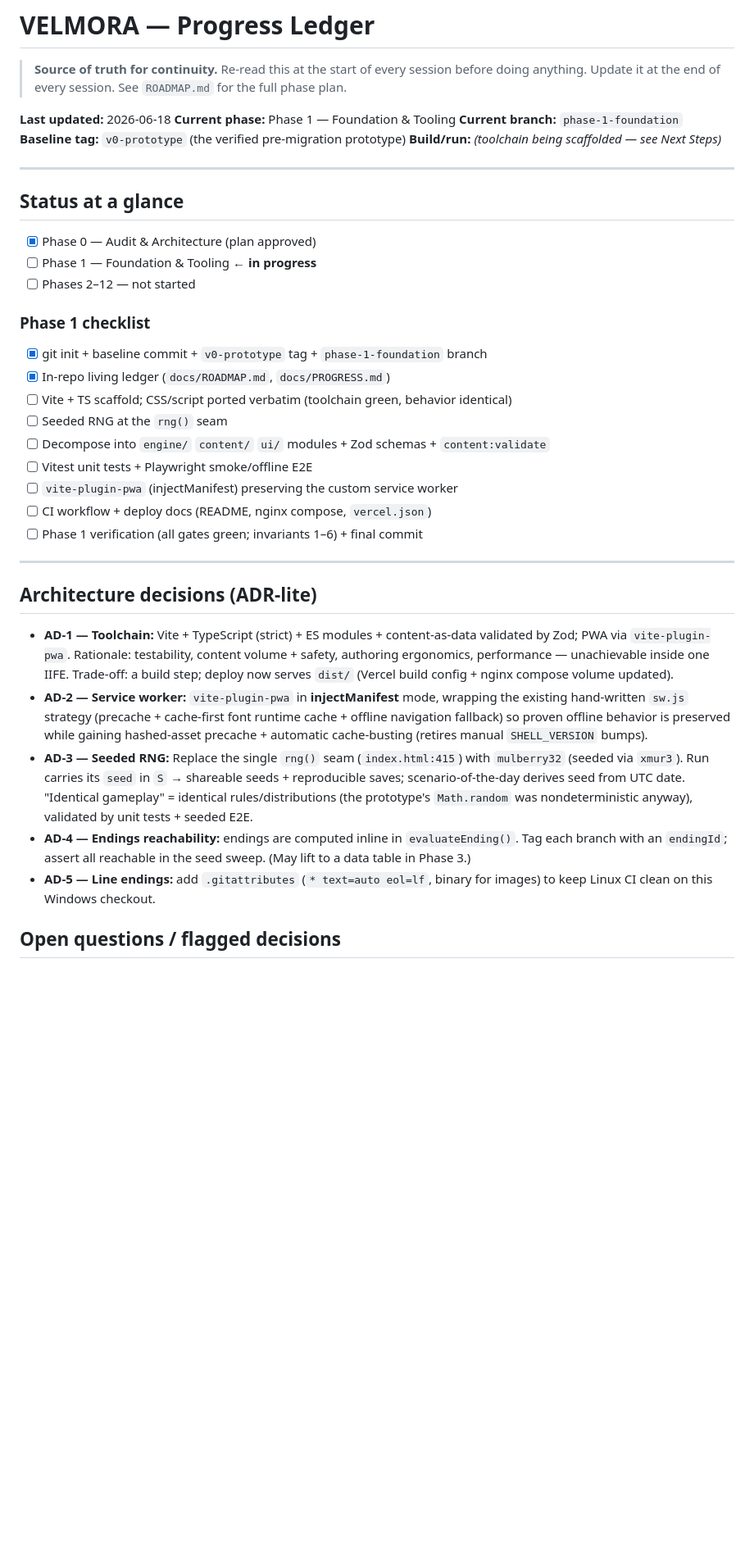
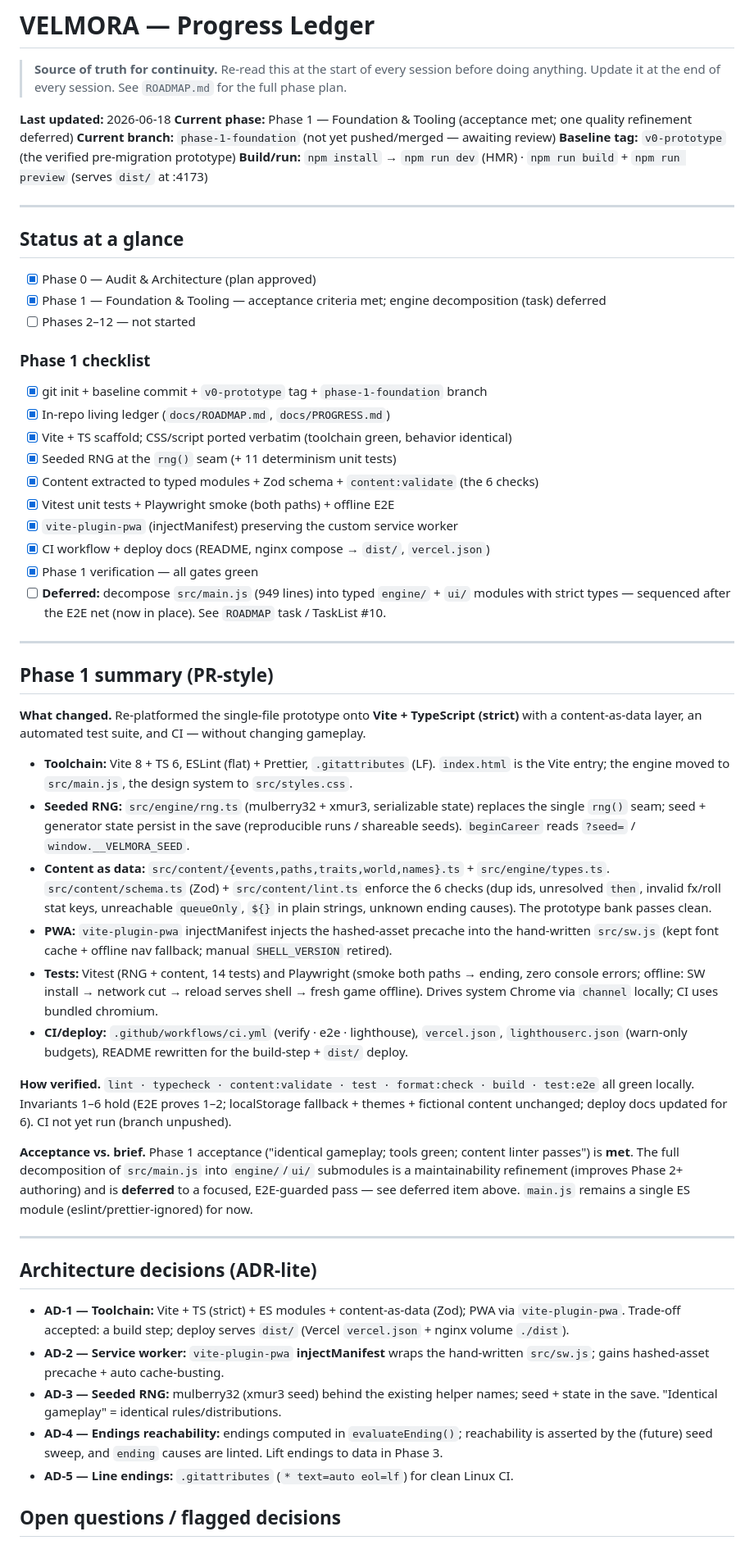
Before and after one commit to richter83-star/velmora, a Markdown page: docs/PROGRESS.md, the part around one of its changes. Shown at 82% size. Rendered like a GitHub page; blank space fills up the shorter version.

Commit message:
docs: record Phase 1 completion summary + debug ledger in PROGRESS

```diff
--- a/docs/PROGRESS.md
+++ b/docs/PROGRESS.md
@@ -3,40 +3,58 @@
 > **Source of truth for continuity.** Re-read this at the start of every session before doing anything. Update it at the end of every session. See `ROADMAP.md` for the full phase plan.
 
 **Last updated:** 2026-06-18
-**Current phase:** Phase 1 — Foundation & Tooling
-**Current branch:** `phase-1-foundation`
+**Current phase:** Phase 1 — Foundation & Tooling (acceptance met; one quality refinement deferred)
+**Current branch:** `phase-1-foundation` (not yet pushed/merged — awaiting review)
 **Baseline tag:** `v0-prototype` (the verified pre-migration prototype)
-**Build/run:** _(toolchain being scaffolded — see Next Steps)_
+**Build/run:** `npm install` → `npm run dev` (HMR) · `npm run build` + `npm run preview` (serves `dist/` at :4173)
 
 ---
 
 ## Status at a glance
 
 - [x] Phase 0 — Audit & Architecture (plan approved)
-- [ ] Phase 1 — Foundation & Tooling ← **in progress**
+- [x] Phase 1 — Foundation & Tooling — acceptance criteria met; engine decomposition (task) deferred
 - [ ] Phases 2–12 — not started
 
 ### Phase 1 checklist
 
 - [x] git init + baseline commit + `v0-prototype` tag + `phase-1-foundation` branch
 - [x] In-repo living ledger (`docs/ROADMAP.md`, `docs/PROGRESS.md`)
-- [ ] Vite + TS scaffold; CSS/script ported verbatim (toolchain green, behavior identical)
-- [ ] Seeded RNG at the `rng()` seam
-- [ ] Decompose into `engine/` `content/` `ui/` modules + Zod schemas + `content:validate`
-- [ ] Vitest unit tests + Playwright smoke/offline E2E
-- [ ] `vite-plugin-pwa` (injectManifest) preserving the custom service worker
-- [ ] CI workflow + deploy docs (README, nginx compose, `vercel.json`)
-- [ ] Phase 1 verification (all gates green; invariants 1–6) + final commit
+- [x] Vite + TS scaffold; CSS/script ported verbatim (toolchain green, behavior identical)
+- [x] Seeded RNG at the `rng()` seam (+ 11 determinism unit tests)
+- [x] Content extracted to typed modules + Zod schema + `content:validate` (the 6 checks)
+- [x] Vitest unit tests + Playwright smoke (both paths) + offline E2E
+- [x] `vite-plugin-pwa` (injectManifest) preserving the custom service worker
+- [x] CI workflow + deploy docs (README, nginx compose → `dist/`, `vercel.json`)
+- [x] Phase 1 verification — all gates green
+- [ ] **Deferred:** decompose `src/main.js` (949 lines) into typed `engine/` + `ui/` modules with strict types — sequenced after the E2E net (now in place). See `ROADMAP` task / TaskList #10.
+
+---
+
+## Phase 1 summary (PR-style)
+
+**What changed.** Re-platformed the single-file prototype onto **Vite + TypeScript (strict)** with a content-as-data layer, an automated test suite, and CI — without changing gameplay.
+
+- **Toolchain:** Vite 8 + TS 6, ESLint (flat) + Prettier, `.gitattributes` (LF). `index.html` is the Vite entry; the engine moved to `src/main.js`, the design system to `src/styles.css`.
+- **Seeded RNG:** `src/engine/rng.ts` (mulberry32 + xmur3, serializable state) replaces the single `rng()` seam; seed + generator state persist in the save (reproducible runs / shareable seeds). `beginCareer` reads `?seed=` / `window.__VELMORA_SEED`.
+- **Content as data:** `src/content/{events,paths,traits,world,names}.ts` + `src/engine/types.ts`. `src/content/schema.ts` (Zod) + `src/content/lint.ts` enforce the 6 checks (dup ids, unresolved `then`, invalid fx/roll stat keys, unreachable `queueOnly`, `${}` in plain strings, unknown ending causes). The prototype bank passes clean.
+- **PWA:** `vite-plugin-pwa` injectManifest injects the hashed-asset precache into the hand-written `src/sw.js` (kept font cache + offline nav fallback; manual `SHELL_VERSION` retired).
+- **Tests:** Vitest (RNG + content, 14 tests) and Playwright (smoke both paths → ending, zero console errors; offline: SW install → network cut → reload serves shell → fresh game offline). Drives system Chrome via `channel` locally; CI uses bundled chromium.
+- **CI/deploy:** `.github/workflows/ci.yml` (verify · e2e · lighthouse), `vercel.json`, `lighthouserc.json` (warn-only budgets), README rewritten for the build-step + `dist/` deploy.
+
+**How verified.** `lint · typecheck · content:validate · test · format:check · build · test:e2e` all green locally. Invariants 1–6 hold (E2E proves 1–2; localStorage fallback + themes + fictional content unchanged; deploy docs updated for 6). CI not yet run (branch unpushed).
+
+**Acceptance vs. brief.** Phase 1 acceptance ("identical gameplay; tools green; content linter passes") is **met**. The full decomposition of `src/main.js` into `engine/`/`ui/` submodules is a maintainability refinement (improves Phase 2+ authoring) and is **deferred** to a focused, E2E-guarded pass — see deferred item above. `main.js` remains a single ES module (eslint/prettier-ignored) for now.
 
 ---
 
 ## Architecture decisions (ADR-lite)
 
-- **AD-1 — Toolchain:** Vite + TypeScript (strict) + ES modules + content-as-data validated by Zod; PWA via `vite-plugin-pwa`. Rationale: testability, content volume + safety, authoring ergonomics, performance — unachievable inside one IIFE. Trade-off: a build step; deploy now serves `dist/` (Vercel build config + nginx compose volume updated).
-- **AD-2 — Service worker:** `vite-plugin-pwa` in **injectManifest** mode, wrapping the existing hand-written `sw.js` strategy (precache + cache-first font runtime cache + offline navigation fallback) so proven offline behavior is preserved while gaining hashed-asset precache + automatic cache-busting (retires manual `SHELL_VERSION` bumps).
-- **AD-3 — Seeded RNG:** Replace the single `rng()` seam (`index.html:415`) with `mulberry32` (seeded via `xmur3`). Run carries its `seed` in `S` → shareable seeds + reproducible saves; scenario-of-the-day derives seed from UTC date. "Identical gameplay" = identical rules/distributions (the prototype's `Math.random` was nondeterministic anyway), validated by unit tests + seeded E2E.
-- **AD-4 — Endings reachability:** endings are computed inline in `evaluateEnding()`. Tag each branch with an `endingId`; assert all reachable in the seed sweep. (May lift to a data table in Phase 3.)
-- **AD-5 — Line endings:** add `.gitattributes` (`* text=auto eol=lf`, binary for images) to keep Linux CI clean on this Windows checkout.
+- **AD-1 — Toolchain:** Vite + TS (strict) + ES modules + content-as-data (Zod); PWA via `vite-plugin-pwa`. Trade-off accepted: a build step; deploy serves `dist/` (Vercel `vercel.json` + nginx volume `./dist`).
+- **AD-2 — Service worker:** `vite-plugin-pwa` **injectManifest** wraps the hand-written `src/sw.js`; gains hashed-asset precache + auto cache-busting.
+- **AD-3 — Seeded RNG:** mulberry32 (xmur3 seed) behind the existing helper names; seed + state in the save. "Identical gameplay" = identical rules/distributions.
+- **AD-4 — Endings reachability:** endings computed in `evaluateEnding()`; reachability is asserted by the (future) seed sweep, and `ending` causes are linted. Lift endings to data in Phase 3.
+- **AD-5 — Line endings:** `.gitattributes` (`* text=auto eol=lf`) for clean Linux CI.
 
 ## Open questions / flagged decisions
 
```
Also changed, not shown: other parts of docs/PROGRESS.md (+8 -10 lines).
